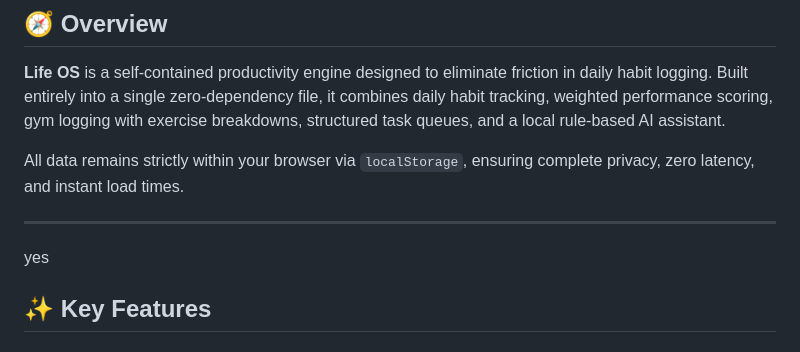
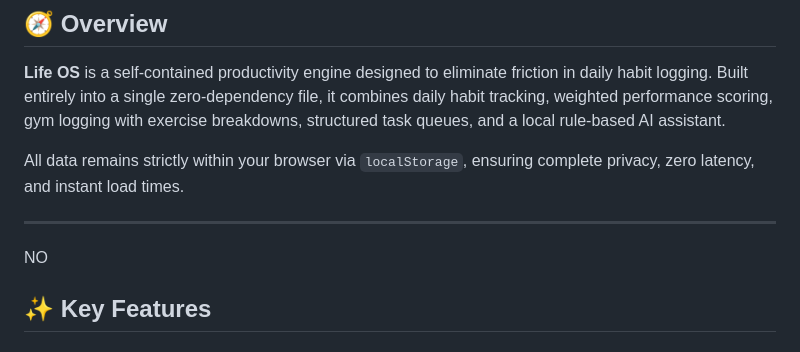
Before and after one commit to yashpatil-1/Daily-Tracker, a Markdown page: README.md, the part around the change. Rendered like a GitHub page.

Commit message:
docs: update project README

```diff
--- a/README.md
+++ b/README.md
@@ -15,7 +15,7 @@
 All data remains strictly within your browser via `localStorage`, ensuring complete privacy, zero latency, and instant load times.
 
 ---
-yes
+NO
 ## ✨ Key Features
 
 ### 1. 📊 Holistic Daily Scoring & Streak Engine
```
